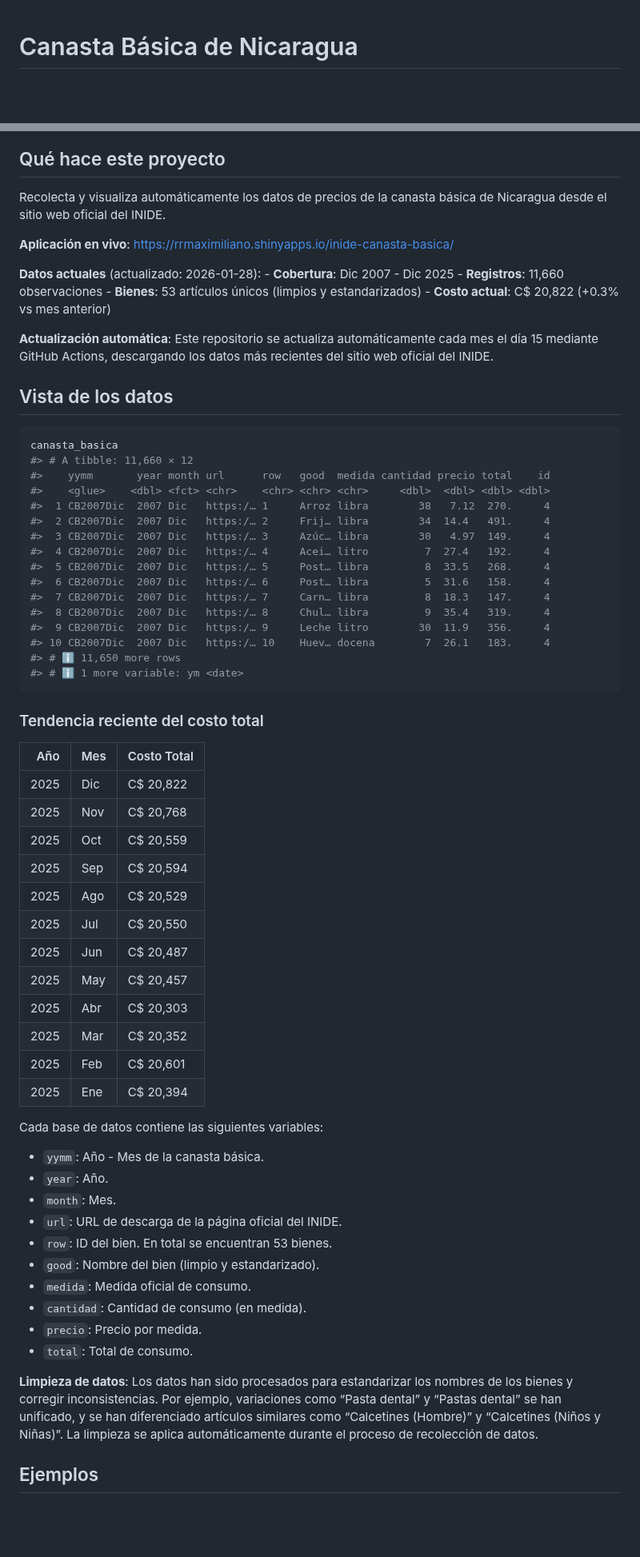
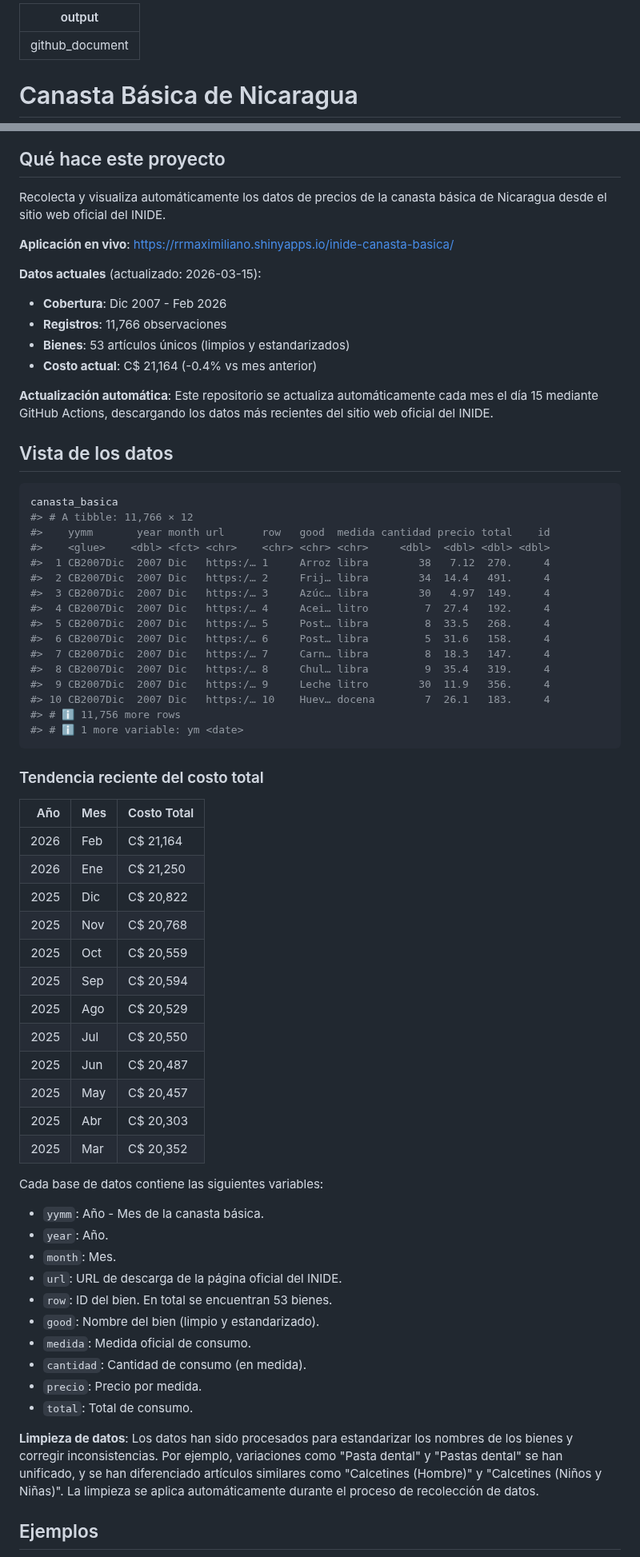
Before and after one commit to RRMaximiliano/inide-canasta-basica, a Markdown page: README.md, 2 parts joined by grey strips. Shown at 80% size. GitHub-like rendering; blank space fills up the shorter version.

````diff
--- a/README.md
+++ b/README.md
@@ -1,5 +1,10 @@
+---
+output: github_document
+---
 
 <!-- README.md is generated from README.Rmd. Please edit that file -->
+
+
 
 # Canasta Básica de Nicaragua
 
@@ -11,26 +14,24 @@ Update](https://github.com/RRMaximiliano/inide-canasta-basica/actions/workflows/
 
 ## Qué hace este proyecto
 
-Recolecta y visualiza automáticamente los datos de precios de la canasta
-básica de Nicaragua desde el sitio web oficial del INIDE.
+Recolecta y visualiza automáticamente los datos de precios de la canasta básica de Nicaragua desde el sitio web oficial del INIDE.
 
-**Aplicación en vivo**:
-<https://rrmaximiliano.shinyapps.io/inide-canasta-basica/>
+**Aplicación en vivo**: https://rrmaximiliano.shinyapps.io/inide-canasta-basica/
 
-**Datos actuales** (actualizado: 2026-01-28): - **Cobertura**: Dic
-2007 - Dic 2025 - **Registros**: 11,660 observaciones - **Bienes**: 53
-artículos únicos (limpios y estandarizados) - **Costo actual**: C\$
-20,822 (+0.3% vs mes anterior)
+**Datos actuales** (actualizado: 2026-03-15):
+- **Cobertura**: Dic 2007 - Feb 2026
+- **Registros**: 11,766 observaciones
+- **Bienes**: 53 artículos únicos (limpios y estandarizados)
+- **Costo actual**: C$ 21,164 (-0.4% vs mes anterior)
 
-**Actualización automática**: Este repositorio se actualiza
-automáticamente cada mes el día 15 mediante GitHub Actions, descargando
-los datos más recientes del sitio web oficial del INIDE.
+**Actualización automática**: Este repositorio se actualiza automáticamente cada mes el día 15 mediante GitHub Actions, descargando los datos más recientes del sitio web oficial del INIDE.
 
 ## Vista de los datos
 
+
 ``` r
 canasta_basica
-#> # A tibble: 11,660 × 12
+#> # A tibble: 11,766 × 12
 #>    yymm       year month url      row   good  medida cantidad precio total    id
 #>    <glue>    <dbl> <fct> <chr>    <chr> <chr> <chr>     <dbl>  <dbl> <dbl> <dbl>
 #>  1 CB2007Dic  2007 Dic   https:/… 1     Arroz libra        38   7.12  270.     4
@@ -43,46 +44,45 @@ canasta_basica
 #>  8 CB2007Dic  2007 Dic   https:/… 8     Chul… libra         9  35.4   319.     4
 #>  9 CB2007Dic  2007 Dic   https:/… 9     Leche litro        30  11.9   356.     4
 #> 10 CB2007Dic  2007 Dic   https:/… 10    Huev… docena        7  26.1   183.     4
-#> # ℹ 11,650 more rows
+#> # ℹ 11,756 more rows
 #> # ℹ 1 more variable: ym <date>
 ```
 
 ### Tendencia reciente del costo total
 
-|  Año | Mes | Costo Total |
-|-----:|:----|:------------|
-| 2025 | Dic | C\$ 20,822  |
-| 2025 | Nov | C\$ 20,768  |
-| 2025 | Oct | C\$ 20,559  |
-| 2025 | Sep | C\$ 20,594  |
-| 2025 | Ago | C\$ 20,529  |
-| 2025 | Jul | C\$ 20,550  |
-| 2025 | Jun | C\$ 20,487  |
-| 2025 | May | C\$ 20,457  |
-| 2025 | Abr | C\$ 20,303  |
-| 2025 | Mar | C\$ 20,352  |
-| 2025 | Feb | C\$ 20,601  |
-| 2025 | Ene | C\$ 20,394  |
+
+
+|  Año|Mes |Costo Total |
+|----:|:---|:-----------|
+| 2026|Feb |C$ 21,164   |
+| 2026|Ene |C$ 21,250   |
+| 2025|Dic |C$ 20,822   |
+| 2025|Nov |C$ 20,768   |
+| 2025|Oct |C$ 20,559   |
+| 2025|Sep |C$ 20,594   |
+| 2025|Ago |C$ 20,529   |
+| 2025|Jul |C$ 20,550   |
+| 2025|Jun |C$ 20,487   |
+| 2025|May |C$ 20,457   |
+| 2025|Abr |C$ 20,303   |
+| 2025|Mar |C$ 20,352   |
+
+
 
 Cada base de datos contiene las siguientes variables:
 
-- `yymm`: Año - Mes de la canasta básica.
-- `year`: Año.
-- `month`: Mes.
-- `url`: URL de descarga de la página oficial del INIDE.
-- `row`: ID del bien. En total se encuentran 53 bienes.
-- `good`: Nombre del bien (limpio y estandarizado).
-- `medida`: Medida oficial de consumo.
-- `cantidad`: Cantidad de consumo (en medida).
-- `precio`: Precio por medida.
-- `total`: Total de consumo.
+* `yymm`: Año - Mes de la canasta básica.
+* `year`: Año.
+* `month`: Mes.
+* `url`: URL de descarga de la página oficial del INIDE.
+* `row`: ID del bien. En total se encuentran 53 bienes.
+* `good`: Nombre del bien (limpio y estandarizado).
+* `medida`: Medida oficial de consumo.
+* `cantidad`: Cantidad de consumo (en medida).
+* `precio`: Precio por medida.
+* `total`: Total de consumo.
 
-**Limpieza de datos**: Los datos han sido procesados para estandarizar
-los nombres de los bienes y corregir inconsistencias. Por ejemplo,
-variaciones como “Pasta dental” y “Pastas dental” se han unificado, y se
-han diferenciado artículos similares como “Calcetines (Hombre)” y
-“Calcetines (Niños y Niñas)”. La limpieza se aplica automáticamente
-durante el proceso de recolección de datos.
+**Limpieza de datos**: Los datos han sido procesados para estandarizar los nombres de los bienes y corregir inconsistencias. Por ejemplo, variaciones como "Pasta dental" y "Pastas dental" se han unificado, y se han diferenciado artículos similares como "Calcetines (Hombre)" y "Calcetines (Niños y Niñas)". La limpieza se aplica automáticamente durante el proceso de recolección de datos.
 
 ## Ejemplos
 
````
Also changed, not shown: other parts of README.md (+25 -30 lines), figures/arroz.png, figures/canasta_basica.png, figures/queso_seco.png, 7 other files.
